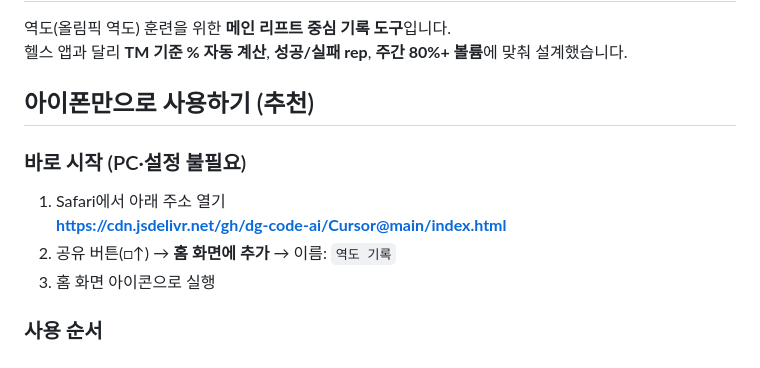
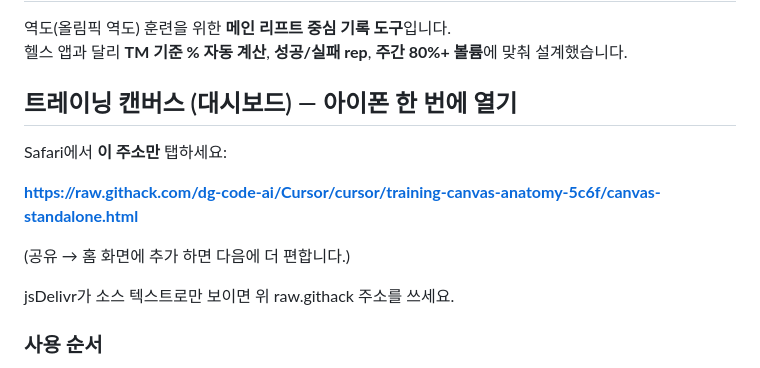
Before and after one commit to dg-code-ai/Cursor, a Markdown page: README.md, the part around the change. GitHub-like rendering.

Commit message:
Document one-tap canvas-standalone link for phone
Co-authored-by: dg-code-ai <dg-code-ai@users.noreply.github.com>

```diff
--- a/README.md
+++ b/README.md
@@ -3,14 +3,16 @@
 역도(올림픽 역도) 훈련을 위한 **메인 리프트 중심 기록 도구**입니다.
 헬스 앱과 달리 **TM 기준 % 자동 계산**, **성공/실패 rep**, **주간 80%+ 볼륨**에 맞춰 설계했습니다.
 
-## 아이폰만으로 사용하기 (추천)
+## 트레이닝 캔버스 (대시보드) — 아이폰 한 번에 열기
 
-### 바로 시작 (PC·설정 불필요)
+Safari에서 **이 주소만** 탭하세요:
 
-1. Safari에서 아래 주소 열기
-   **https://cdn.jsdelivr.net/gh/dg-code-ai/Cursor@main/index.html**
-2. 공유 버튼(□↑) → **홈 화면에 추가** → 이름: `역도 기록`
-3. 홈 화면 아이콘으로 실행
+**https://raw.githack.com/dg-code-ai/Cursor/cursor/training-canvas-anatomy-5c6f/canvas-standalone.html**
+
+(공유 → 홈 화면에 추가 하면 다음에 더 편합니다.)
+
+jsDelivr가 소스 텍스트로만 보이면 위 raw.githack 주소를 쓰세요.
+
 
 ### 사용 순서
 
```
